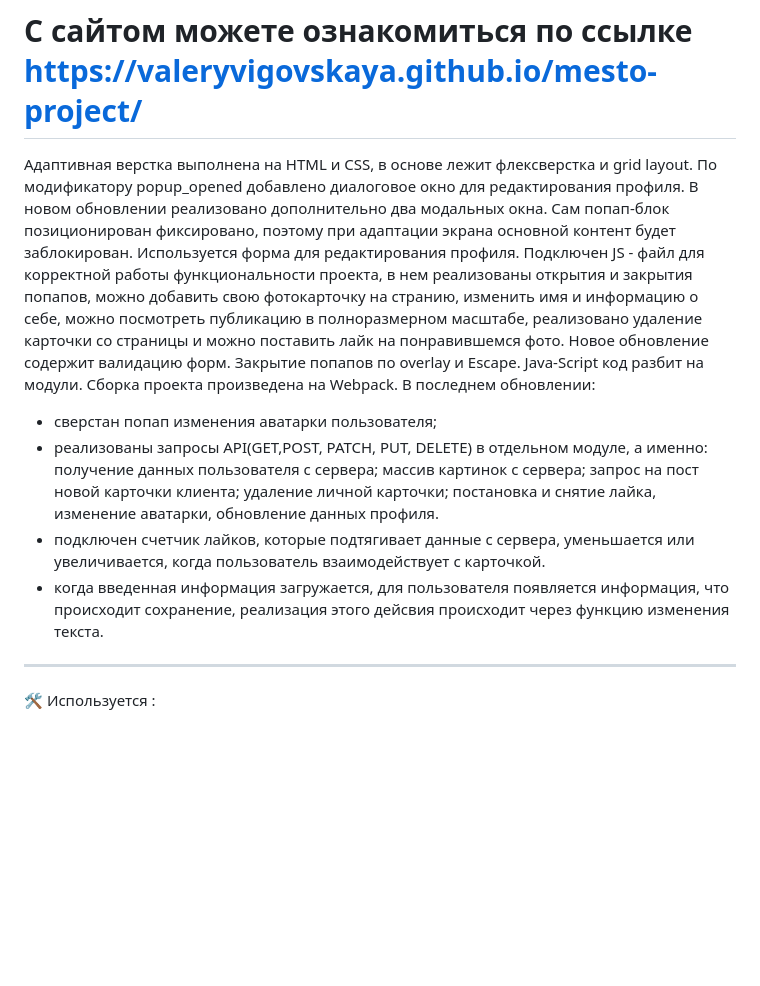
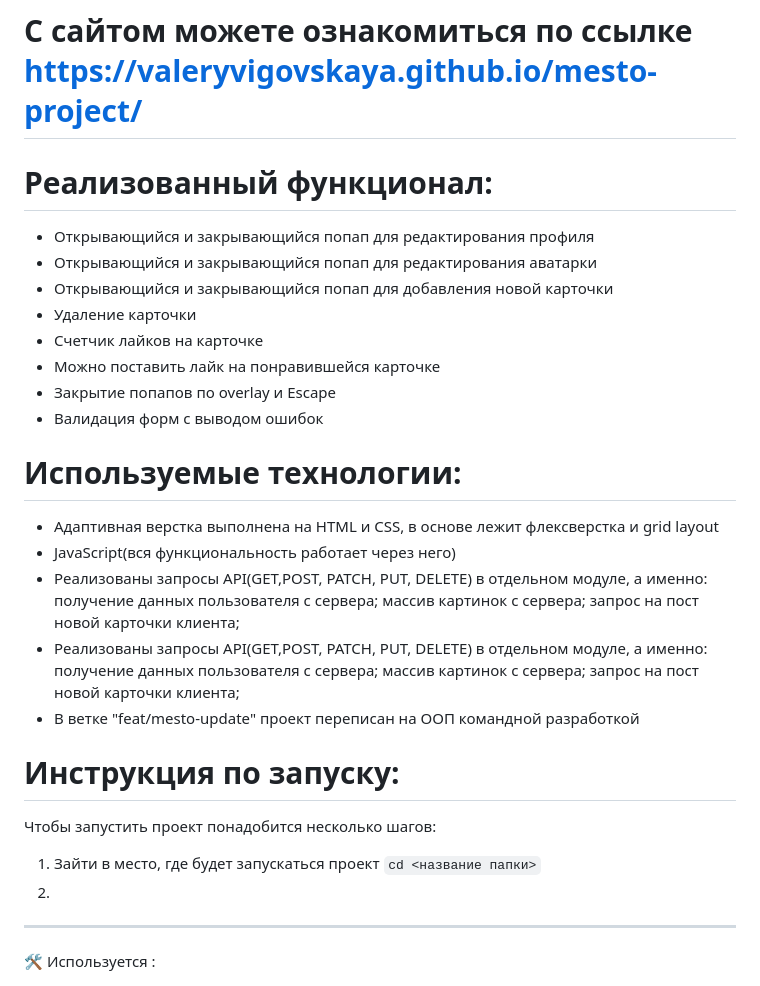
Before and after one commit to ValeryVigovskaya/mesto-project, a Markdown page: README.md, the part around the change. Drawn GitHub-style; blank space fills up the shorter version.

```diff
--- a/README.md
+++ b/README.md
@@ -11,14 +11,33 @@
 
 # С сайтом можете ознакомиться по ссылке https://valeryvigovskaya.github.io/mesto-project/
 
- Адаптивная верстка выполнена на HTML и CSS, в основе лежит флексверстка и grid layout. По модификатору popup_opened добавлено диалоговое окно для редактирования профиля. В новом обновлении реализовано дополнительно два модальных окна. Сам попап-блок позиционирован фиксировано, поэтому при адаптации экрана основной контент будет заблокирован. Используется форма для редактирования профиля. Подключен  JS - файл для корректной работы функциональности проекта, в нем реализованы открытия и закрытия попапов, можно добавить свою фотокарточку на странию, изменить имя и информацию о себе, можно посмотреть публикацию в полноразмерном масштабе, реализовано удаление карточки со страницы и можно поставить лайк на понравившемся фото.
- Новое обновление содержит валидацию форм. Закрытие попапов по overlay и Escape. Java-Script код разбит на модули. Сборка проекта произведена на Webpack.
- В последнем обновлении:
- - сверстан попап изменения аватарки пользователя;
- - реализованы запросы API(GET,POST, PATCH, PUT, DELETE) в отдельном модуле, а именно: получение данных пользователя с сервера; массив картинок с сервера; запрос на пост новой карточки клиента;
- удаление личной карточки; постановка и снятие лайка, изменение аватарки, обновление данных профиля.
- - подключен счетчик лайков, которые подтягивает данные с сервера, уменьшается или увеличивается, когда пользователь взаимодействует с карточкой.
- - когда введенная информация загружается, для пользователя появляется информация, что происходит сохранение, реализация этого дейсвия происходит через функцию изменения текста.
+# Реализованный функционал:
+<ul>
+  <li>Открывающийся и закрывающийся попап для редактирования профиля</li>
+  <li>Открывающийся и закрывающийся попап для редактирования аватарки</li>
+  <li>Открывающийся и закрывающийся попап для добавления новой карточки</li>
+  <li>Удаление карточки</li>
+  <li>Счетчик лайков на карточке</li>
+  <li>Можно поставить лайк на понравившейся карточке</li>
+  <li>Закрытие попапов по overlay и Escape</li>
+  <li>Валидация форм с выводом ошибок</li>
+</ul>
+
+# Используемые технологии:
+
+<ul>
+  <li>Адаптивная верстка выполнена на HTML и CSS, в основе лежит флексверстка и grid layout</li>
+  <li>JavaScript(вся функциональность работает через него)</li>
+  <li>Реализованы запросы API(GET,POST, PATCH, PUT, DELETE) в отдельном модуле, а именно: получение данных пользователя с сервера; массив картинок с сервера; запрос на пост новой карточки клиента;</li>
+  <li>Реализованы запросы API(GET,POST, PATCH, PUT, DELETE) в отдельном модуле, а именно: получение данных пользователя с сервера; массив картинок с сервера; запрос на пост новой карточки клиента;</li>
+  <li>В ветке "feat/mesto-update" проект переписан на ООП командной разработкой</li>
+</ul>
+
+# Инструкция по запуску:
+Чтобы запустить проект понадобится несколько шагов:
+1. Зайти в место, где будет запускаться проект
+   `cd <название папки>`
+3.
 
 
 
```
